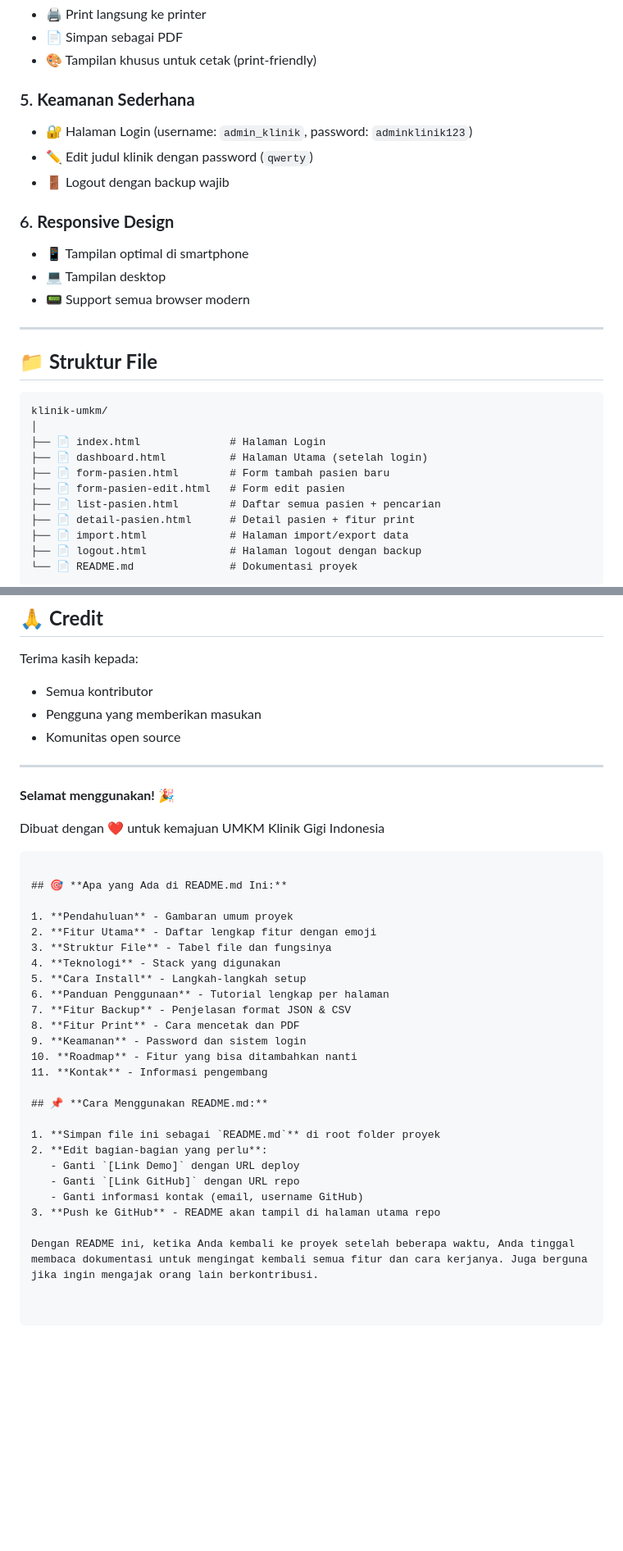
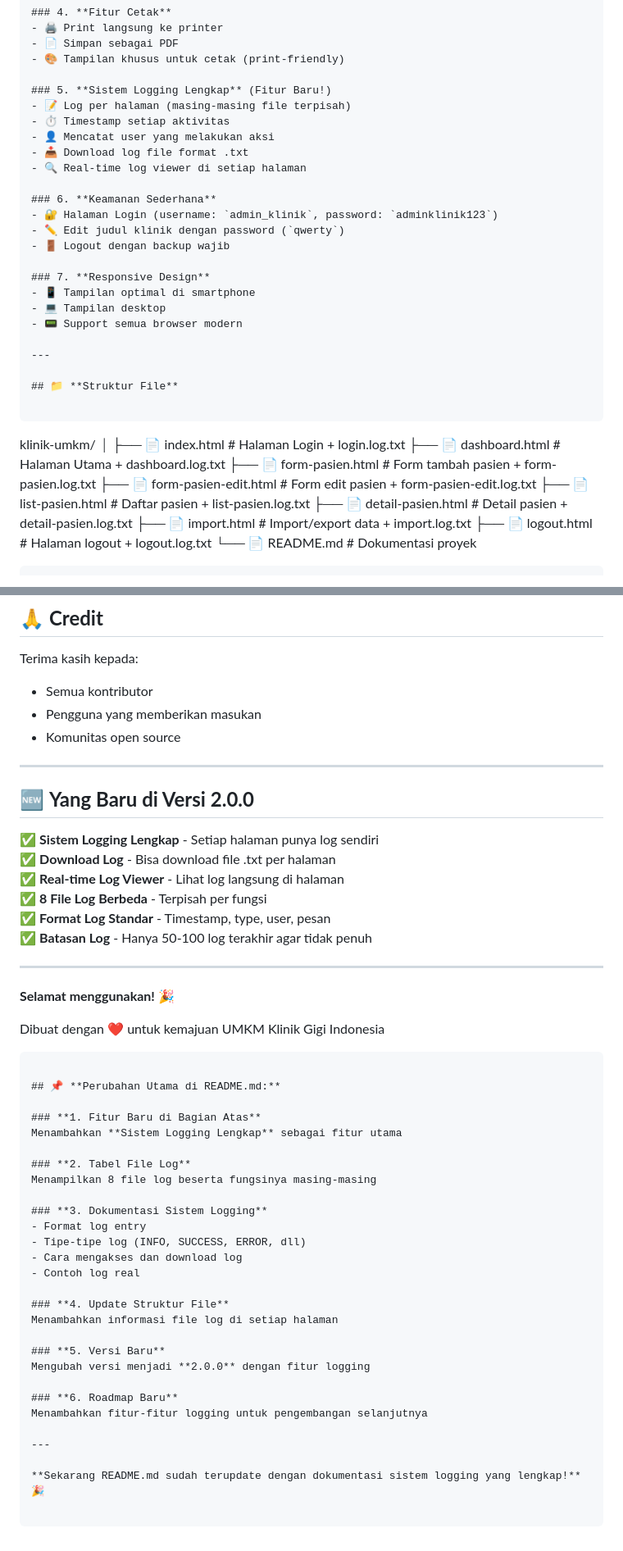
Before and after one commit to d6cper-6/Klinik-UMKM, a Markdown page: README.md, 2 parts joined by grey strips. Shown at 82% size. Drawn GitHub-style; blank space fills up the shorter version.

````diff
--- a/README.md
+++ b/README.md
@@ -47,12 +52,19 @@ Aplikasi web **Rekam Medis Klinik Gigi** berbasis frontend dengan penyimpanan lo
 - 📄 Simpan sebagai PDF
 - 🎨 Tampilan khusus untuk cetak (print-friendly)
 
-### 5. **Keamanan Sederhana**
+### 5. **Sistem Logging Lengkap** (Fitur Baru!)
+- 📝 Log per halaman (masing-masing file terpisah)
+- ⏱️ Timestamp setiap aktivitas
+- 👤 Mencatat user yang melakukan aksi
+- 📥 Download log file format .txt
+- 🔍 Real-time log viewer di setiap halaman
+
+### 6. **Keamanan Sederhana**
 - 🔐 Halaman Login (username: `admin_klinik`, password: `adminklinik123`)
 - ✏️ Edit judul klinik dengan password (`qwerty`)
 - 🚪 Logout dengan backup wajib
 
-### 6. **Responsive Design**
+### 7. **Responsive Design**
 - 📱 Tampilan optimal di smartphone
 - 💻 Tampilan desktop
 - 📟 Support semua browser modern
@@ -64,13 +76,13 @@ Aplikasi web **Rekam Medis Klinik Gigi** berbasis frontend dengan penyimpanan lo
 ```
 klinik-umkm/
 │
-├── 📄 index.html              # Halaman Login
-├── 📄 dashboard.html          # Halaman Utama (setelah login)
-├── 📄 form-pasien.html        # Form tambah pasien baru
-├── 📄 form-pasien-edit.html   # Form edit pasien
-├── 📄 list-pasien.html        # Daftar semua pasien + pencarian
-├── 📄 detail-pasien.html      # Detail pasien + fitur print
-├── 📄 import.html             # Halaman import/export data
-├── 📄 logout.html             # Halaman logout dengan backup
+├── 📄 index.html              # Halaman Login + login.log.txt
+├── 📄 dashboard.html          # Halaman Utama + dashboard.log.txt
+├── 📄 form-pasien.html        # Form tambah pasien + form-pasien.log.txt
+├── 📄 form-pasien-edit.html   # Form edit pasien + form-pasien-edit.log.txt
+├── 📄 list-pasien.html        # Daftar pasien + list-pasien.log.txt
+├── 📄 detail-pasien.html      # Detail pasien + detail-pasien.log.txt
+├── 📄 import.html             # Import/export data + import.log.txt
+├── 📄 logout.html             # Halaman logout + logout.log.txt
 └── 📄 README.md               # Dokumentasi proyek
 ```
@@ -297,32 +383,45 @@ Terima kasih kepada:
 
 ---
 
+## 🆕 **Yang Baru di Versi 2.0.0**
+
+✅ **Sistem Logging Lengkap** - Setiap halaman punya log sendiri
+✅ **Download Log** - Bisa download file .txt per halaman
+✅ **Real-time Log Viewer** - Lihat log langsung di halaman
+✅ **8 File Log Berbeda** - Terpisah per fungsi
+✅ **Format Log Standar** - Timestamp, type, user, pesan
+✅ **Batasan Log** - Hanya 50-100 log terakhir agar tidak penuh
+
+---
+
 **Selamat menggunakan!** 🎉
 
 Dibuat dengan ❤️ untuk kemajuan UMKM Klinik Gigi Indonesia
 ```
 
-## 🎯 **Apa yang Ada di README.md Ini:**
+## 📌 **Perubahan Utama di README.md:**
 
-1. **Pendahuluan** - Gambaran umum proyek
-2. **Fitur Utama** - Daftar lengkap fitur dengan emoji
-3. **Struktur File** - Tabel file dan fungsinya
-4. **Teknologi** - Stack yang digunakan
-5. **Cara Install** - Langkah-langkah setup
-6. **Panduan Penggunaan** - Tutorial lengkap per halaman
-7. **Fitur Backup** - Penjelasan format JSON & CSV
-8. **Fitur Print** - Cara mencetak dan PDF
-9. **Keamanan** - Password dan sistem login
-10. **Roadmap** - Fitur yang bisa ditambahkan nanti
-11. **Kontak** - Informasi pengembang
+### **1. Fitur Baru di Bagian Atas**
+Menambahkan **Sistem Logging Lengkap** sebagai fitur utama
 
-## 📌 **Cara Menggunakan README.md:**
+### **2. Tabel File Log**
+Menampilkan 8 file log beserta fungsinya masing-masing
 
-1. **Simpan file ini sebagai `README.md`** di root folder proyek
-2. **Edit bagian-bagian yang perlu**:
-   - Ganti `[Link Demo]` dengan URL deploy
-   - Ganti `[Link GitHub]` dengan URL repo
-   - Ganti informasi kontak (email, username GitHub)
-3. **Push ke GitHub** - README akan tampil di halaman utama repo
+### **3. Dokumentasi Sistem Logging**
+- Format log entry
+- Tipe-tipe log (INFO, SUCCESS, ERROR, dll)
+- Cara mengakses dan download log
+- Contoh log real
 
-Dengan README ini, ketika Anda kembali ke proyek setelah beberapa waktu, Anda tinggal membaca dokumentasi untuk mengingat kembali semua fitur dan cara kerjanya. Juga berguna jika ingin mengajak orang lain berkontribusi.
+### **4. Update Struktur File**
+Menambahkan informasi file log di setiap halaman
+
+### **5. Versi Baru**
+Mengubah versi menjadi **2.0.0** dengan fitur logging
+
+### **6. Roadmap Baru**
+Menambahkan fitur-fitur logging untuk pengembangan selanjutnya
+
+---
+
+**Sekarang README.md sudah terupdate dengan dokumentasi sistem logging yang lengkap!** 🎉
````
Also changed, not shown: other parts of README.md (+87 -8 lines).
